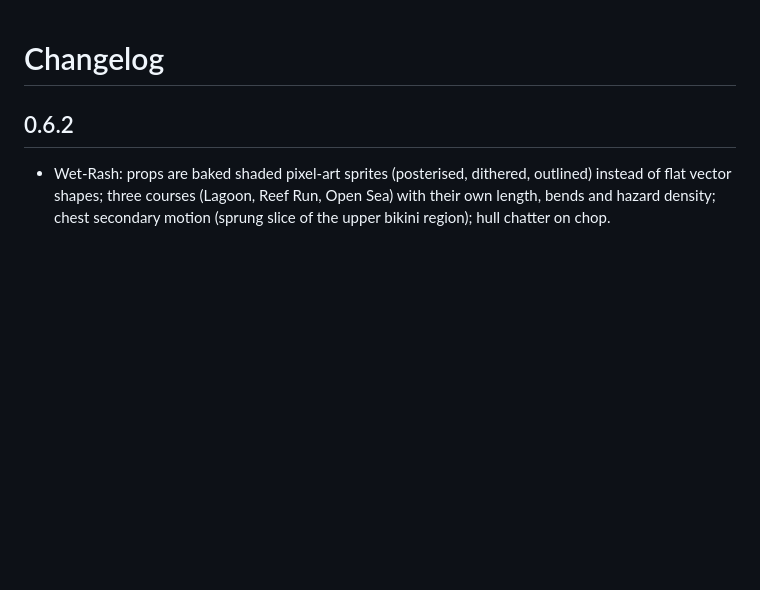
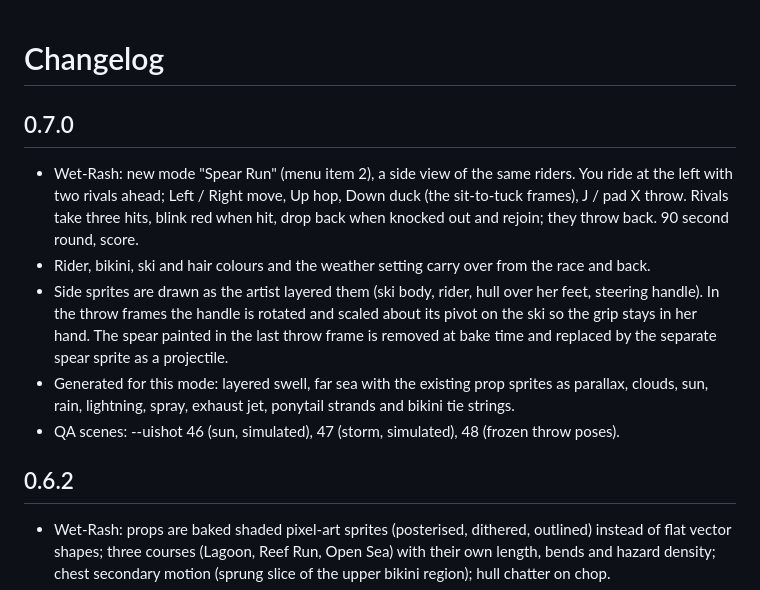
Before and after one commit to coreynguyen/Divaverse, a Markdown page: CHANGELOG.md, the part around the change. Drawn GitHub-style; blank space fills up the shorter version.

```diff
--- a/CHANGELOG.md
+++ b/CHANGELOG.md
@@ -1,4 +1,16 @@
 # Changelog
+
+## 0.7.0
+- Wet-Rash: new mode "Spear Run" (menu item 2), a side view of the same riders. You ride at the left with two
+  rivals ahead; Left / Right move, Up hop, Down duck (the sit-to-tuck frames), J / pad X throw. Rivals take three
+  hits, blink red when hit, drop back when knocked out and rejoin; they throw back. 90 second round, score.
+- Rider, bikini, ski and hair colours and the weather setting carry over from the race and back.
+- Side sprites are drawn as the artist layered them (ski body, rider, hull over her feet, steering handle). In the
+  throw frames the handle is rotated and scaled about its pivot on the ski so the grip stays in her hand. The spear
+  painted in the last throw frame is removed at bake time and replaced by the separate spear sprite as a projectile.
+- Generated for this mode: layered swell, far sea with the existing prop sprites as parallax, clouds, sun, rain,
+  lightning, spray, exhaust jet, ponytail strands and bikini tie strings.
+- QA scenes: --uishot 46 (sun, simulated), 47 (storm, simulated), 48 (frozen throw poses).
 
 ## 0.6.2
 - Wet-Rash: props are baked shaded pixel-art sprites (posterised, dithered, outlined) instead of flat vector
```
Also changed, not shown: README.md (+4 -0 lines), docs/screenshots/wetrash_spear.png (added), 17 other files.
